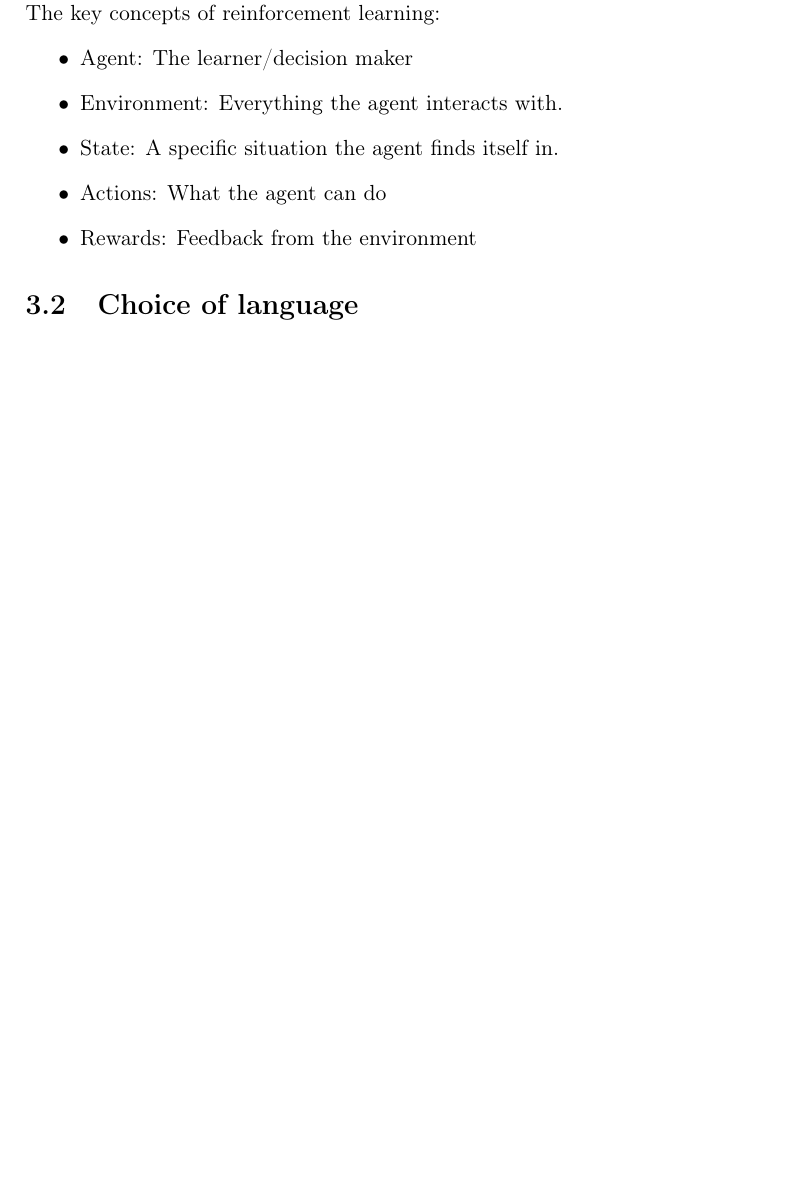
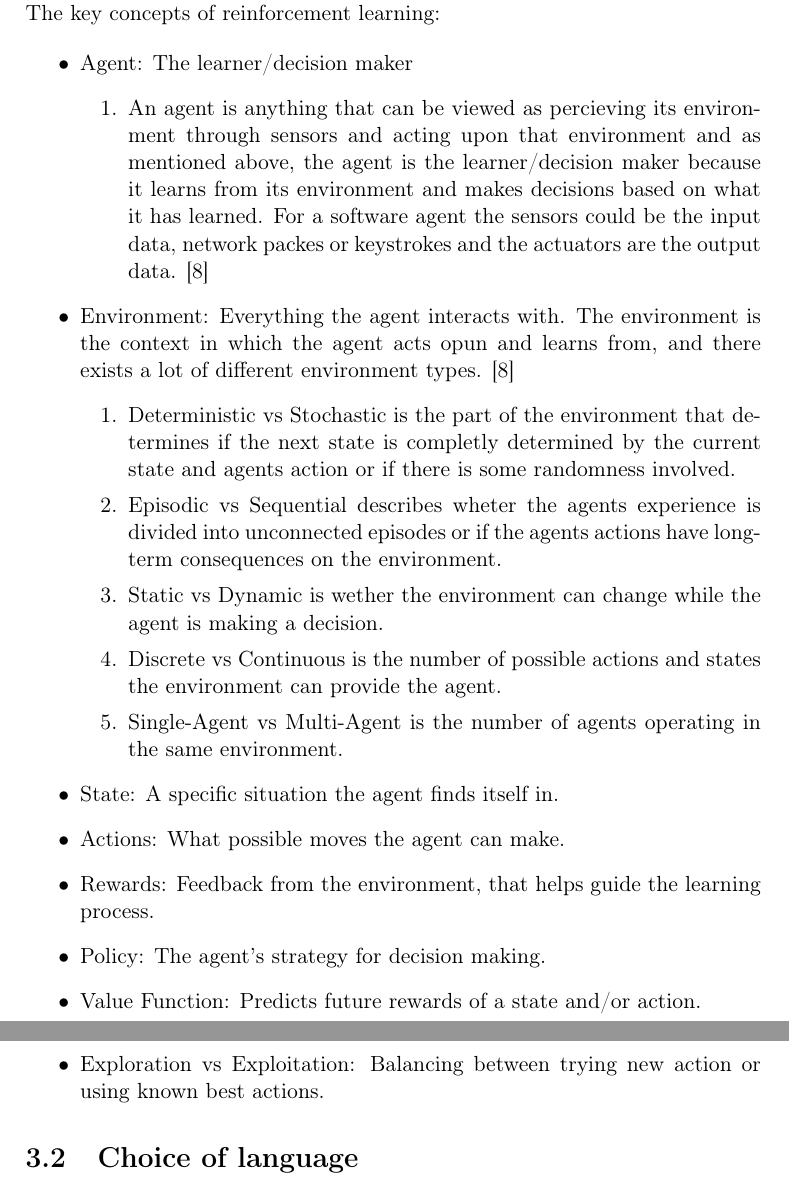
Before and after one commit to joachimhviid/pokemon-battle-bot, a LaTeX thesis (report/main.tex, which reads report/chapters/analysis-and-design/sec-ml.tex): part of page 8 of 19 before the commit and two parts of pages 8 and 9 of 20 after it, the two joined at a grey line, cut so that both start at the same text, the shorter picture padded with empty space. Compiled offline with pdfLaTeX.

Commit message:
Reinforcement learning sub section done
The reinforcement learning sub section is done with the right refrences and i also added a setcounter so that we can log our sub sections

```diff
--- a/report/chapters/analysis-and-design/sec-ml.tex
+++ b/report/chapters/analysis-and-design/sec-ml.tex
@@ -45,10 +42,31 @@ an uncertain and potentially complex evironment/s py recieveing feedback
 through rewards or penalties. \cite{RL-GeeksForGeeks}
 \newline
 The key concepts of reinforcement learning:
+
 \begin{itemize}
     \item Agent: The learner/decision maker
-    \item Environment: Everything the agent interacts with.
+    \begin{enumerate}
+        \item An agent is anything that can be viewed as percieving its environment through
+              sensors and acting upon that environment and as mentioned above, the agent is the learner/decision maker because it
+              learns from its environment and makes decisions based on what it has learned.
+              For a software agent the sensors could be the input data, network packes or keystrokes
+              and the actuators are the output data. \cite{IntelligentAgents}
+    \end{enumerate}
+    \item Environment: Everything the agent interacts with. The environment is the context in which the agent acts opun and learns from,
+          and there exists a lot of different environment types. \cite{IntelligentAgents}
+          \begin{enumerate}
+            \item Deterministic vs Stochastic is the part of the environment that determines if the next state is completly
+                  determined by the current state and agents action or if there is some randomness involved.
+            \item Episodic vs Sequential describes wheter the agents experience is divided into unconnected episodes or
+                  if the agents actions have long-term consequences on the environment.
+            \item Static vs Dynamic is wether the environment can change while the agent is making a decision.
+            \item Discrete vs Continuous is the number of possible actions and states the environment can provide the agent.
+            \item Single-Agent vs Multi-Agent is the number of agents operating in the same environment.
+        \end{enumerate}
     \item State: A specific situation the agent finds itself in.
-    \item Actions: What the agent can do
-    \item Rewards: Feedback from the environment
+    \item Actions: What possible moves the agent can make.
+    \item Rewards: Feedback from the environment, that helps guide the learning process.
+    \item Policy: The agent's strategy for decision making.
+    \item Value Function: Predicts future rewards of a state and/or action.
+    \item Exploration vs Exploitation: Balancing between trying new action or using known best actions.
 \end{itemize}
```
Also changed, not shown: report/main.tex (+2 -0 lines), report/mybibliography.bib (+8 -9 lines), report/chapters/analysis-and-design/sec-ml.tex (3 more changed lines).
